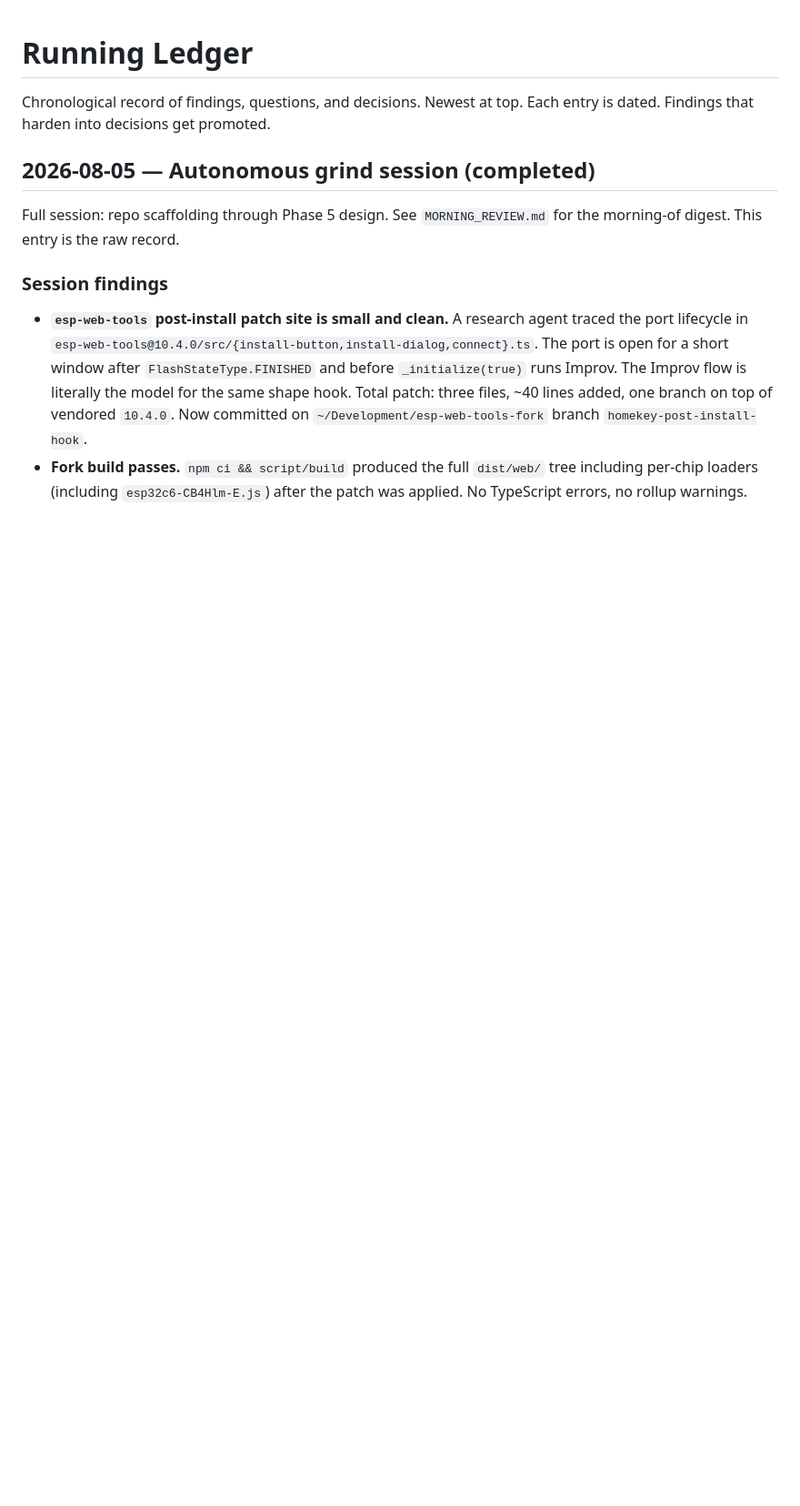
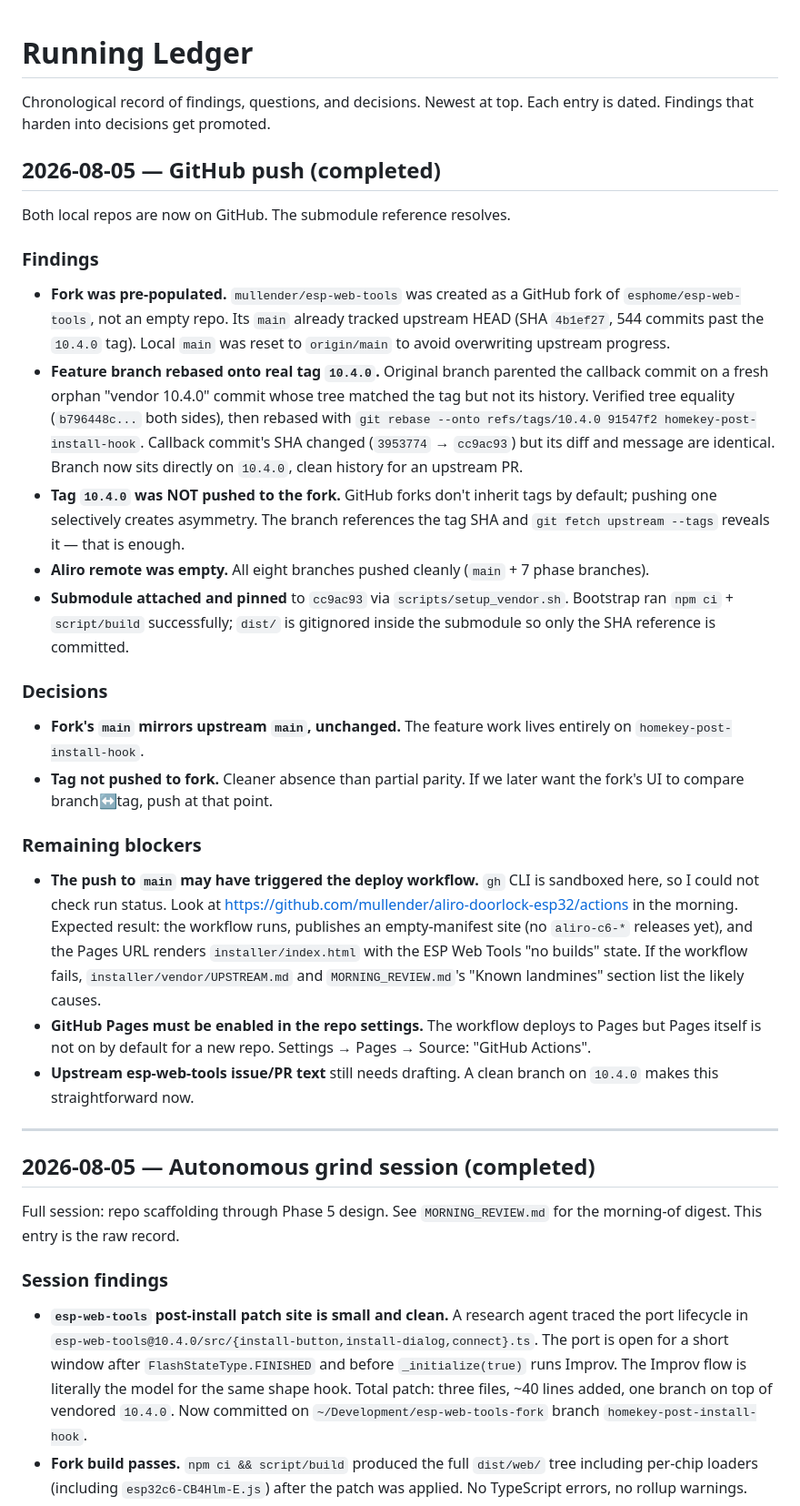
Before and after one commit to mullender/aliro-doorlock-esp32, a Markdown page: LEDGER.md, the part around the change. Shown at 91% size. GitHub-like rendering; blank space fills up the shorter version.

Commit message:
docs: LEDGER entry for the GitHub push

```diff
--- a/LEDGER.md
+++ b/LEDGER.md
@@ -2,6 +2,64 @@
 
 Chronological record of findings, questions, and decisions. Newest at top.
 Each entry is dated. Findings that harden into decisions get promoted.
+
+## 2026-08-05 — GitHub push (completed)
+
+Both local repos are now on GitHub. The submodule reference resolves.
+
+### Findings
+
+- **Fork was pre-populated.** `mullender/esp-web-tools` was created as
+  a GitHub fork of `esphome/esp-web-tools`, not an empty repo. Its
+  `main` already tracked upstream HEAD (SHA `4b1ef27`, 544 commits
+  past the `10.4.0` tag). Local `main` was reset to `origin/main` to
+  avoid overwriting upstream progress.
+- **Feature branch rebased onto real tag `10.4.0`.** Original branch
+  parented the callback commit on a fresh orphan "vendor 10.4.0"
+  commit whose tree matched the tag but not its history. Verified
+  tree equality (`b796448c...` both sides), then rebased with
+  `git rebase --onto refs/tags/10.4.0 91547f2 homekey-post-install-hook`.
+  Callback commit's SHA changed (`3953774` → `cc9ac93`) but its diff
+  and message are identical. Branch now sits directly on `10.4.0`,
+  clean history for an upstream PR.
+- **Tag `10.4.0` was NOT pushed to the fork.** GitHub forks don't
+  inherit tags by default; pushing one selectively creates
+  asymmetry. The branch references the tag SHA and `git fetch
+  upstream --tags` reveals it — that is enough.
+- **Aliro remote was empty.** All eight branches pushed cleanly
+  (`main` + 7 phase branches).
+- **Submodule attached and pinned** to `cc9ac93` via
+  `scripts/setup_vendor.sh`. Bootstrap ran `npm ci` + `script/build`
+  successfully; `dist/` is gitignored inside the submodule so only
+  the SHA reference is committed.
+
+### Decisions
+
+- **Fork's `main` mirrors upstream `main`, unchanged.** The feature
+  work lives entirely on `homekey-post-install-hook`.
+- **Tag not pushed to fork.** Cleaner absence than partial parity.
+  If we later want the fork's UI to compare branch↔tag, push at
+  that point.
+
+### Remaining blockers
+
+- **The push to `main` may have triggered the deploy workflow.**
+  `gh` CLI is sandboxed here, so I could not check run status.
+  Look at
+  <https://github.com/mullender/aliro-doorlock-esp32/actions>
+  in the morning. Expected result: the workflow runs, publishes an
+  empty-manifest site (no `aliro-c6-*` releases yet), and the Pages
+  URL renders `installer/index.html` with the ESP Web Tools "no
+  builds" state. If the workflow fails, `installer/vendor/UPSTREAM.md`
+  and `MORNING_REVIEW.md`'s "Known landmines" section list the
+  likely causes.
+- **GitHub Pages must be enabled in the repo settings.** The
+  workflow deploys to Pages but Pages itself is not on by default
+  for a new repo. Settings → Pages → Source: "GitHub Actions".
+- **Upstream esp-web-tools issue/PR text** still needs drafting.
+  A clean branch on `10.4.0` makes this straightforward now.
+
+---
 
 ## 2026-08-05 — Autonomous grind session (completed)
 
```
